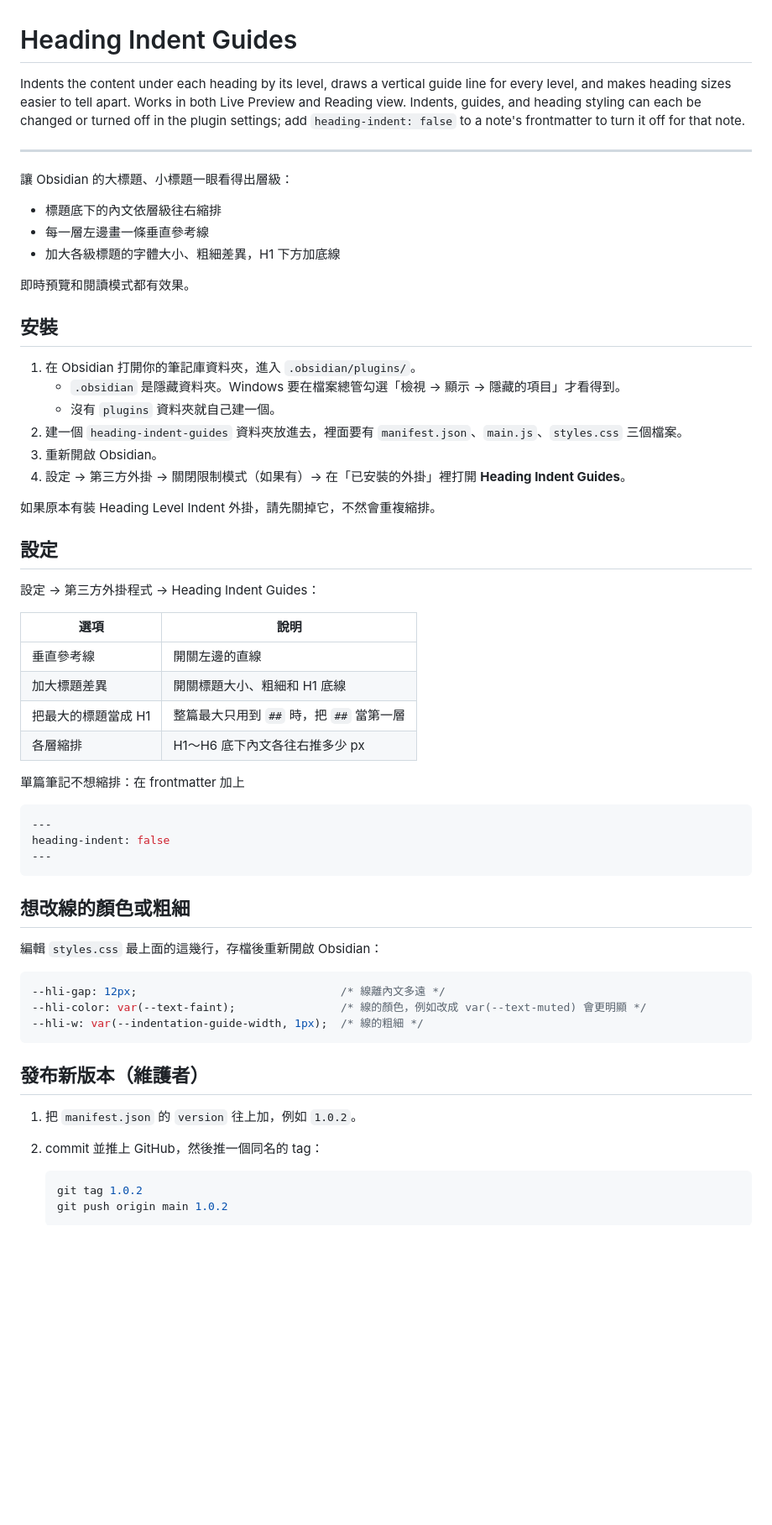
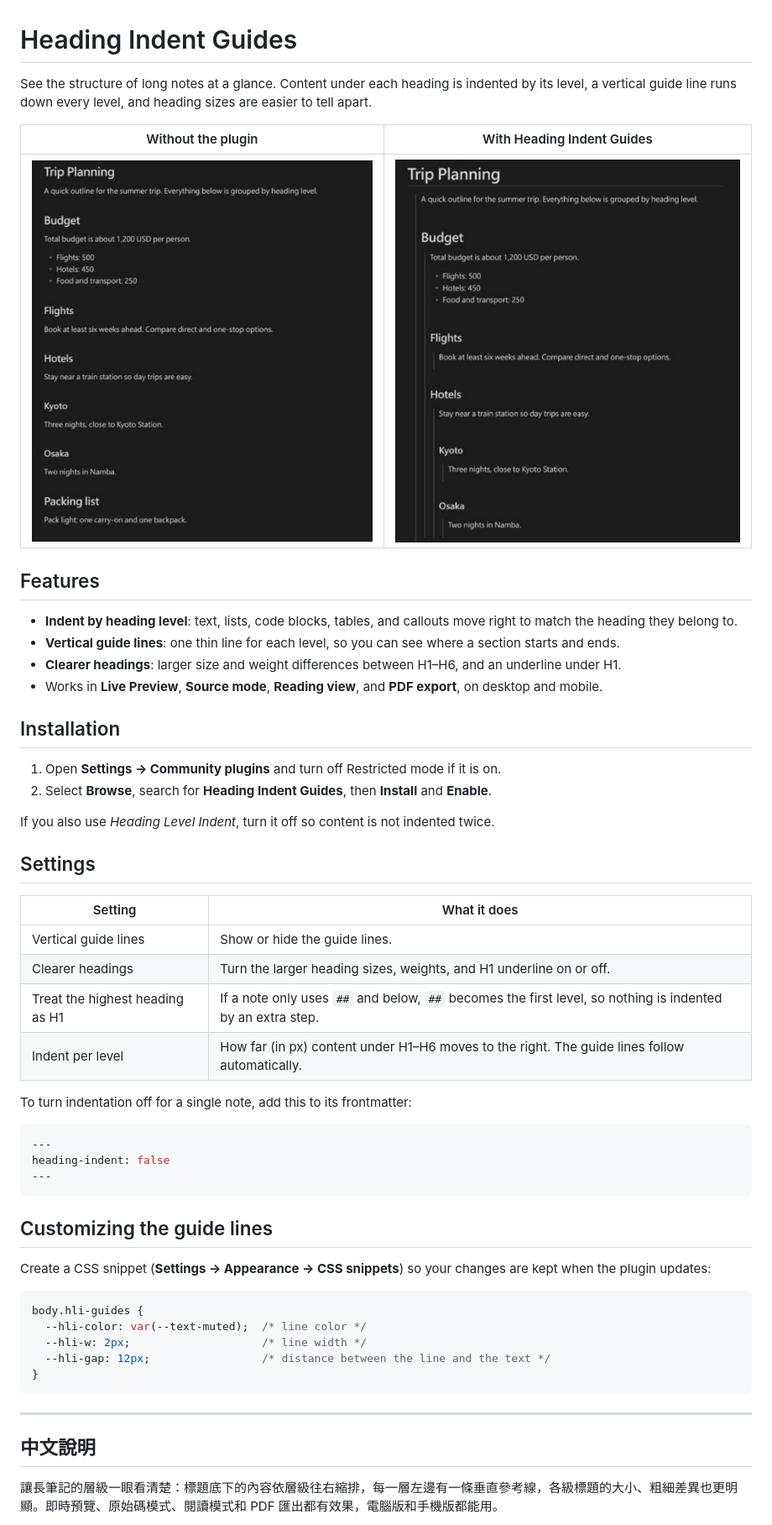
Before and after one commit to Laithting/heading-indent-guides, a Markdown page: README.md, the part around one of its changes. Shown at 84% size. GitHub-like rendering; pictures changed too: images/after.jpg (added), images/before.jpg (added); blank space fills up the shorter version.

````diff
--- a/README.md
+++ b/README.md
@@ -1,40 +1,35 @@
 # Heading Indent Guides
 
-Indents the content under each heading by its level, draws a vertical guide line for every level, and makes heading sizes easier to tell apart. Works in both Live Preview and Reading view. Indents, guides, and heading styling can each be changed or turned off in the plugin settings; add `heading-indent: false` to a note's frontmatter to turn it off for that note.
+See the structure of long notes at a glance. Content under each heading is indented by its level, a vertical guide line runs down every level, and heading sizes are easier to tell apart.
 
----
+| Without the plugin | With Heading Indent Guides |
+|---|---|
+| ![Without the plugin: headings and text are all aligned to the left](images/before.jpg) | ![With the plugin: content is indented by heading level with vertical guide lines](images/after.jpg) |
 
-讓 Obsidian 的大標題、小標題一眼看得出層級：
+## Features
 
-- 標題底下的內文依層級往右縮排
-- 每一層左邊畫一條垂直參考線
-- 加大各級標題的字體大小、粗細差異，H1 下方加底線
+- **Indent by heading level**: text, lists, code blocks, tables, and callouts move right to match the heading they belong to.
+- **Vertical guide lines**: one thin line for each level, so you can see where a section starts and ends.
+- **Clearer headings**: larger size and weight differences between H1–H6, and an underline under H1.
+- Works in **Live Preview**, **Source mode**, **Reading view**, and **PDF export**, on desktop and mobile.
 
-即時預覽和閱讀模式都有效果。
+## Installation
 
-## 安裝
+1. Open **Settings → Community plugins** and turn off Restricted mode if it is on.
+2. Select **Browse**, search for **Heading Indent Guides**, then **Install** and **Enable**.
 
-1. 在 Obsidian 打開你的筆記庫資料夾，進入 `.obsidian/plugins/`。
-   - `.obsidian` 是隱藏資料夾。Windows 要在檔案總管勾選「檢視 → 顯示 → 隱藏的項目」才看得到。
-   - 沒有 `plugins` 資料夾就自己建一個。
-2. 建一個 `heading-indent-guides` 資料夾放進去，裡面要有 `manifest.json`、`main.js`、`styles.css` 三個檔案。
-3. 重新開啟 Obsidian。
-4. 設定 → 第三方外掛 → 關閉限制模式（如果有）→ 在「已安裝的外掛」裡打開 **Heading Indent Guides**。
+If you also use *Heading Level Indent*, turn it off so content is not indented twice.
 
-如果原本有裝 Heading Level Indent 外掛，請先關掉它，不然會重複縮排。
+## Settings
 
-## 設定
+| Setting | What it does |
+|---|---|
+| Vertical guide lines | Show or hide the guide lines. |
+| Clearer headings | Turn the larger heading sizes, weights, and H1 underline on or off. |
+| Treat the highest heading as H1 | If a note only uses `##` and below, `##` becomes the first level, so nothing is indented by an extra step. |
+| Indent per level | How far (in px) content under H1–H6 moves to the right. The guide lines follow automatically. |
 
-設定 → 第三方外掛程式 → Heading Indent Guides：
-
-| 選項 | 說明 |
-|---|---|
-| 垂直參考線 | 開關左邊的直線 |
-| 加大標題差異 | 開關標題大小、粗細和 H1 底線 |
-| 把最大的標題當成 H1 | 整篇最大只用到 `##` 時，把 `##` 當第一層 |
-| 各層縮排 | H1～H6 底下內文各往右推多少 px |
-
-單篇筆記不想縮排：在 frontmatter 加上
+To turn indentation off for a single note, add this to its frontmatter:
 
 ```yaml
 ---
@@ -42,23 +37,21 @@ heading-indent: false
 ---
 ```
 
-## 想改線的顏色或粗細
+## Customizing the guide lines
 
-編輯 `styles.css` 最上面的這幾行，存檔後重新開啟 Obsidian：
+Create a CSS snippet (**Settings → Appearance → CSS snippets**) so your changes are kept when the plugin updates:
 
 ```css
---hli-gap: 12px;                               /* 線離內文多遠 */
---hli-color: var(--text-faint);                /* 線的顏色，例如改成 var(--text-muted) 會更明顯 */
---hli-w: var(--indentation-guide-width, 1px);  /* 線的粗細 */
+body.hli-guides {
+  --hli-color: var(--text-muted);  /* line color */
+  --hli-w: 2px;                    /* line width */
+  --hli-gap: 12px;                 /* distance between the line and the text */
+}
 ```
 
-## 發布新版本（維護者）
+---
 
-1. 把 `manifest.json` 的 `version` 往上加，例如 `1.0.2`。
-2. commit 並推上 GitHub，然後推一個同名的 tag：
+## 中文說明
 
-   ```bash
-   git tag 1.0.2
-   git push origin main 1.0.2
-   ```
+讓長筆記的層級一眼看清楚：標題底下的內容依層級往右縮排，每一層左邊有一條垂直參考線，各級標題的大小、粗細差異也更明顯。即時預覽、原始碼模式、閱讀模式和 PDF 匯出都有效果，電腦版和手機版都能用。
 
````
Also changed, not shown: other parts of README.md (+11 -1 lines), RELEASING.md (added, +12 -0 lines), 2 other files.
